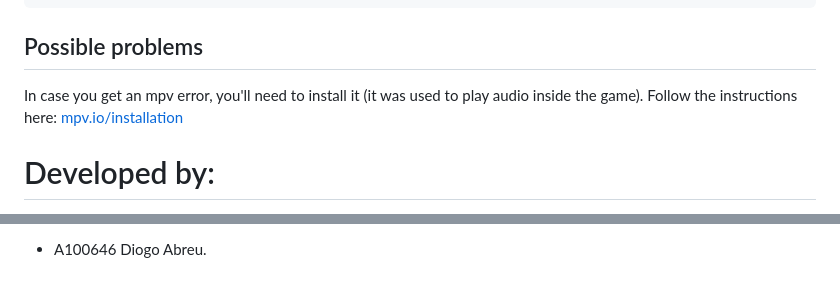
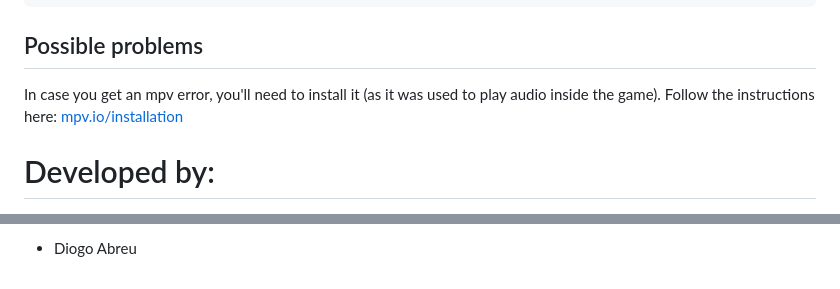
Before and after one commit to RuiL1904/Block-Knight, a Markdown page: README.md, 2 parts joined by grey strips. Drawn GitHub-style.

```diff
--- a/README.md
+++ b/README.md
@@ -104,7 +105,7 @@ $ ./src/Tarefa5_2021li1g033
 
 ## Possible problems
 
-In case you get an mpv error, you'll need to install it (it was used to play audio inside the game).
+In case you get an mpv error, you'll need to install it (as it was used to play audio inside the game).
 Follow the instructions here: [mpv.io/installation](https://mpv.io/installation/)
 
 # Developed by:
@@ -113,2 +114,2 @@ Follow the instructions here: [mpv.io/installation](https://mpv.io/installation/
 
-- A100646 Diogo Abreu.
+- Diogo Abreu
```
Also changed, not shown: other parts of README.md (+5 -4 lines).
